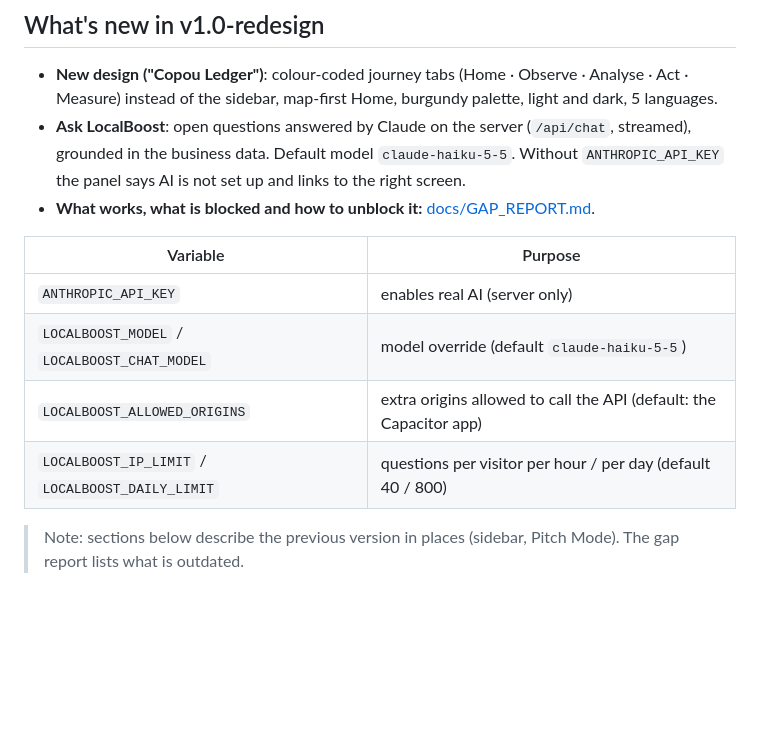
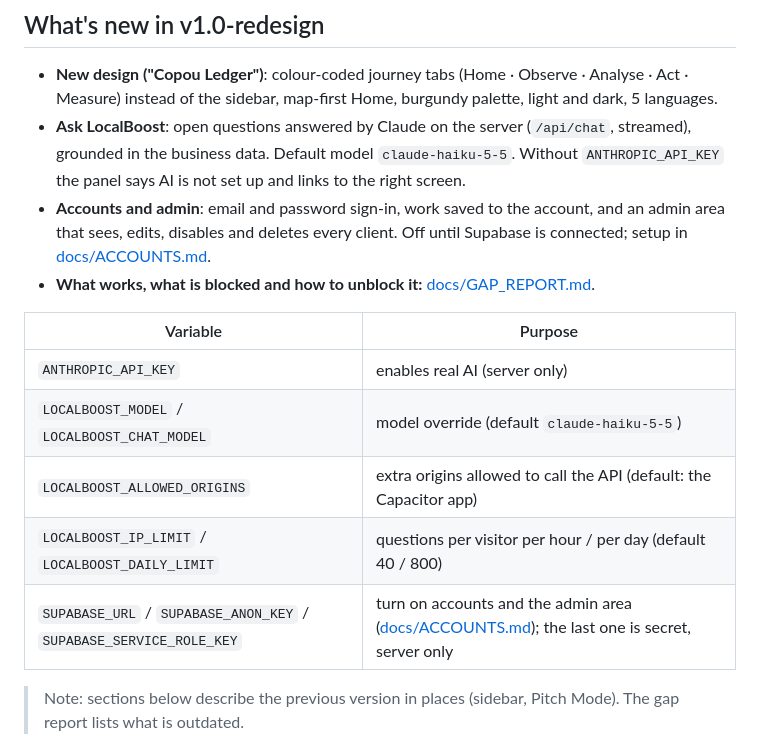
Before and after one commit to FrugalKarma/LocalBoost, a Markdown page: README.md, the part around the change. GitHub-like rendering; blank space fills up the shorter version.

Commit message:
docs: accounts and admin setup (Supabase)
Co-Authored-By: Claude Opus 5.5 <noreply@anthropic.com>
Claude-Session: https://claude.ai/code/session_01QeLLG6LNZH5Hq7jkWuxxym

```diff
--- a/README.md
+++ b/README.md
@@ -9,6 +9,7 @@ Business demo: **Cafeneaua Copou** (Iași), fictiv. Toate cifrele sunt etichetat
 
 - **New design ("Copou Ledger")**: colour-coded journey tabs (Home · Observe · Analyse · Act · Measure) instead of the sidebar, map-first Home, burgundy palette, light and dark, 5 languages.
 - **Ask LocalBoost**: open questions answered by Claude on the server (`/api/chat`, streamed), grounded in the business data. Default model `claude-haiku-5-5`. Without `ANTHROPIC_API_KEY` the panel says AI is not set up and links to the right screen.
+- **Accounts and admin**: email and password sign-in, work saved to the account, and an admin area that sees, edits, disables and deletes every client. Off until Supabase is connected; setup in [docs/ACCOUNTS.md](docs/ACCOUNTS.md).
 - **What works, what is blocked and how to unblock it:** [docs/GAP_REPORT.md](docs/GAP_REPORT.md).
 
 | Variable | Purpose |
@@ -17,6 +18,7 @@ Business demo: **Cafeneaua Copou** (Iași), fictiv. Toate cifrele sunt etichetat
 | `LOCALBOOST_MODEL` / `LOCALBOOST_CHAT_MODEL` | model override (default `claude-haiku-5-5`) |
 | `LOCALBOOST_ALLOWED_ORIGINS` | extra origins allowed to call the API (default: the Capacitor app) |
 | `LOCALBOOST_IP_LIMIT` / `LOCALBOOST_DAILY_LIMIT` | questions per visitor per hour / per day (default 40 / 800) |
+| `SUPABASE_URL` / `SUPABASE_ANON_KEY` / `SUPABASE_SERVICE_ROLE_KEY` | turn on accounts and the admin area ([docs/ACCOUNTS.md](docs/ACCOUNTS.md)); the last one is secret, server only |
 
 > Note: sections below describe the previous version in places (sidebar, Pitch Mode). The gap report lists what is outdated.
 
```
Also changed, not shown: docs/ACCOUNTS.md (added, +69 -0 lines), docs/GAP_REPORT.md (+2 -2 lines).
